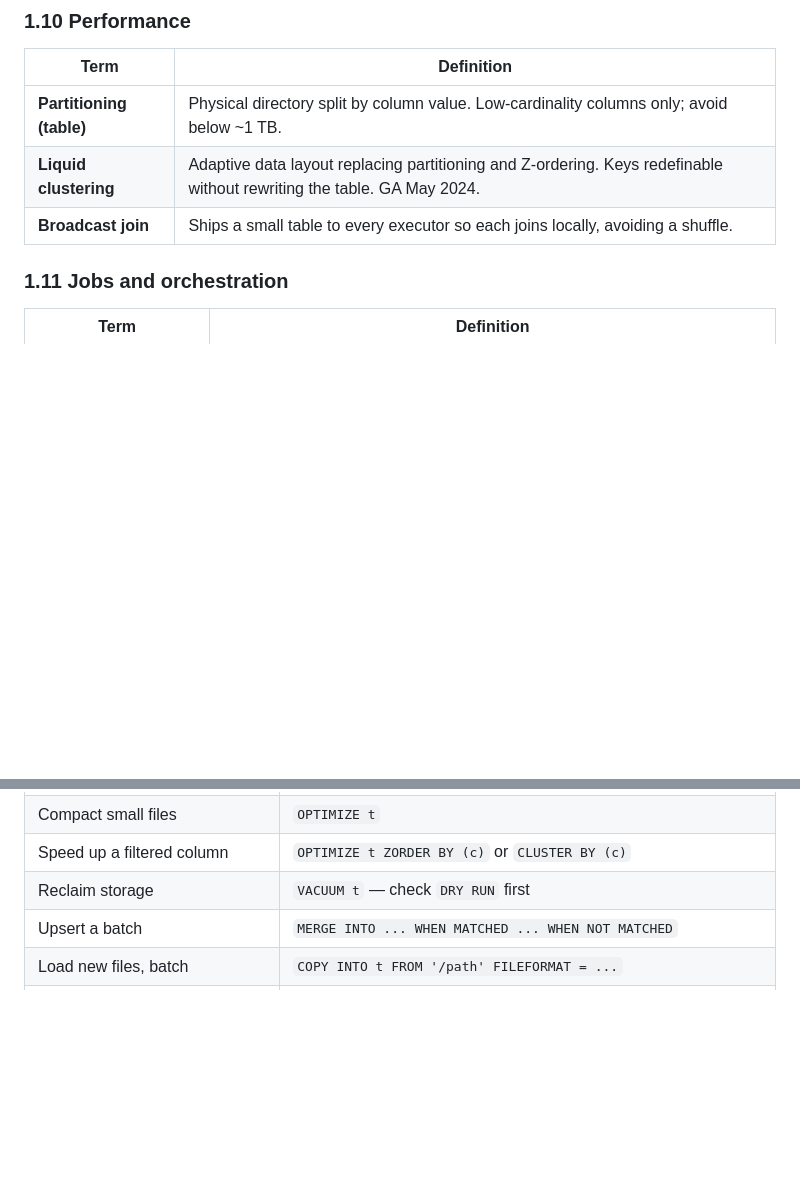
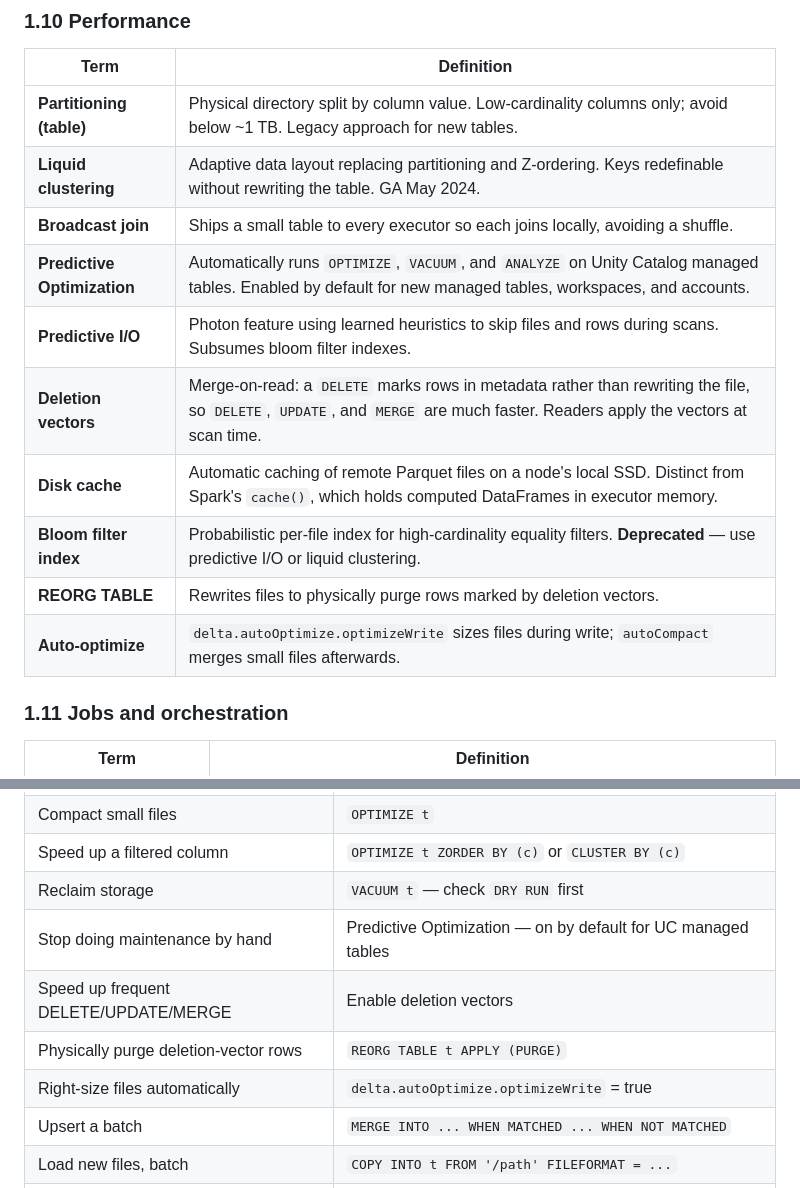
Before and after one commit to Raghav-one/databricks-study-guide, a Markdown page: DATABRICKS_TABLES_GLOSSARY.md, 2 parts joined by grey strips. Rendered like a GitHub page; blank space fills up the shorter version.

```diff
--- a/DATABRICKS_TABLES_GLOSSARY.md
+++ b/DATABRICKS_TABLES_GLOSSARY.md
@@ -157,9 +157,16 @@ Grouped by topic, following the order of `DATABRICKS_CORE_CONCEPTS.md`. Terms ap
 
 | Term | Definition |
 |---|---|
-| **Partitioning (table)** | Physical directory split by column value. Low-cardinality columns only; avoid below ~1 TB. |
+| **Partitioning (table)** | Physical directory split by column value. Low-cardinality columns only; avoid below ~1 TB. Legacy approach for new tables. |
 | **Liquid clustering** | Adaptive data layout replacing partitioning and Z-ordering. Keys redefinable without rewriting the table. GA May 2024. |
 | **Broadcast join** | Ships a small table to every executor so each joins locally, avoiding a shuffle. |
+| **Predictive Optimization** | Automatically runs `OPTIMIZE`, `VACUUM`, and `ANALYZE` on Unity Catalog managed tables. Enabled by default for new managed tables, workspaces, and accounts. |
+| **Predictive I/O** | Photon feature using learned heuristics to skip files and rows during scans. Subsumes bloom filter indexes. |
+| **Deletion vectors** | Merge-on-read: a `DELETE` marks rows in metadata rather than rewriting the file, so `DELETE`, `UPDATE`, and `MERGE` are much faster. Readers apply the vectors at scan time. |
+| **Disk cache** | Automatic caching of remote Parquet files on a node's local SSD. Distinct from Spark's `cache()`, which holds computed DataFrames in executor memory. |
+| **Bloom filter index** | Probabilistic per-file index for high-cardinality equality filters. **Deprecated** — use predictive I/O or liquid clustering. |
+| **REORG TABLE** | Rewrites files to physically purge rows marked by deletion vectors. |
+| **Auto-optimize** | `delta.autoOptimize.optimizeWrite` sizes files during write; `autoCompact` merges small files afterwards. |
 
 ### 1.11 Jobs and orchestration
 
@@ -678,6 +724,10 @@ A run overrunning its interval silently skips the next scheduled trigger — mis
 | Compact small files | `OPTIMIZE t` |
 | Speed up a filtered column | `OPTIMIZE t ZORDER BY (c)` or `CLUSTER BY (c)` |
 | Reclaim storage | `VACUUM t` — check `DRY RUN` first |
+| Stop doing maintenance by hand | Predictive Optimization — on by default for UC managed tables |
+| Speed up frequent DELETE/UPDATE/MERGE | Enable deletion vectors |
+| Physically purge deletion-vector rows | `REORG TABLE t APPLY (PURGE)` |
+| Right-size files automatically | `delta.autoOptimize.optimizeWrite` = true |
 | Upsert a batch | `MERGE INTO ... WHEN MATCHED ... WHEN NOT MATCHED` |
 | Load new files, batch | `COPY INTO t FROM '/path' FILEFORMAT = ...` |
 | Load new files, at scale | Auto Loader with `cloudFiles` |
```
Also changed, not shown: other parts of DATABRICKS_TABLES_GLOSSARY.md (+44 -5 lines).
